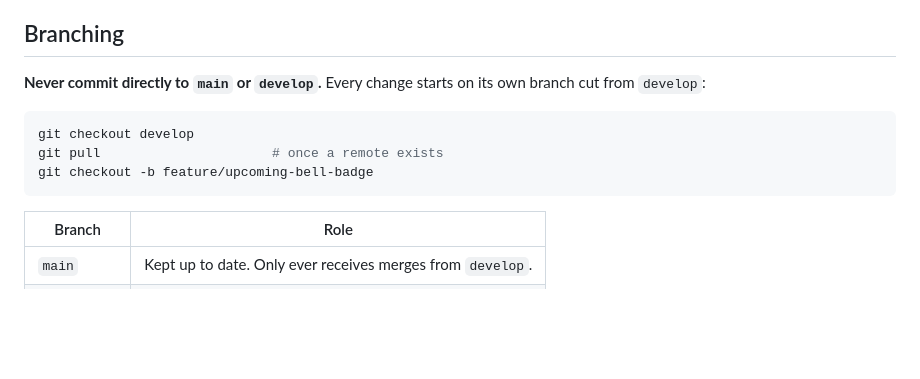
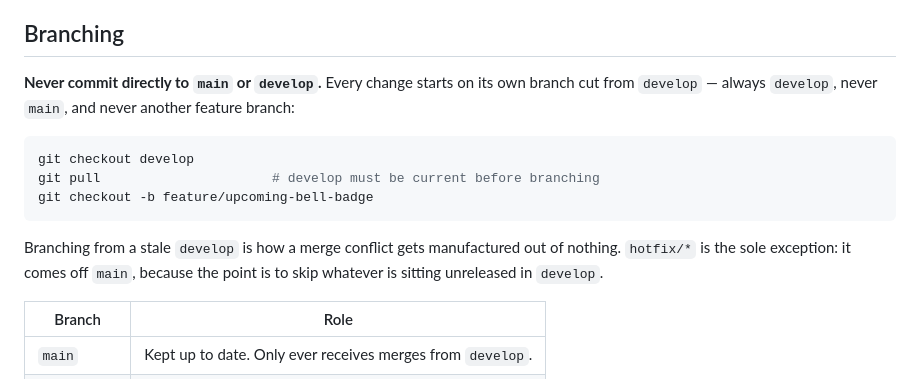
Before and after one commit to btkdevkh/rdv, a Markdown page: AGENTS.md, the part around the change. Rendered like a GitHub page; blank space fills up the shorter version.

Commit message:
docs: state that feature branches always come off develop
The instruction was there but carried a stale note about the remote not
existing yet. Makes the rule explicit — always develop, never main, never
another feature branch — and says why: branching from a stale develop
manufactures conflicts out of nothing.

hotfix/ stays the one exception, since its purpose is to skip whatever is
unreleased in develop.

Co-Authored-By: Claude Opus 4.8 <noreply@anthropic.com>

````diff
--- a/AGENTS.md
+++ b/AGENTS.md
@@ -34,13 +34,18 @@ object-parameter form.
 ## Branching
 
 **Never commit directly to `main` or `develop`.** Every change starts on its own
-branch cut from `develop`:
+branch cut from `develop` — always `develop`, never `main`, and never another
+feature branch:
 
 ```bash
 git checkout develop
-git pull                      # once a remote exists
+git pull                      # develop must be current before branching
 git checkout -b feature/upcoming-bell-badge
 ```
+
+Branching from a stale `develop` is how a merge conflict gets manufactured out
+of nothing. `hotfix/*` is the sole exception: it comes off `main`, because the
+point is to skip whatever is sitting unreleased in `develop`.
 
 | Branch      | Role                                                        |
 | ----------- | ----------------------------------------------------------- |
````
